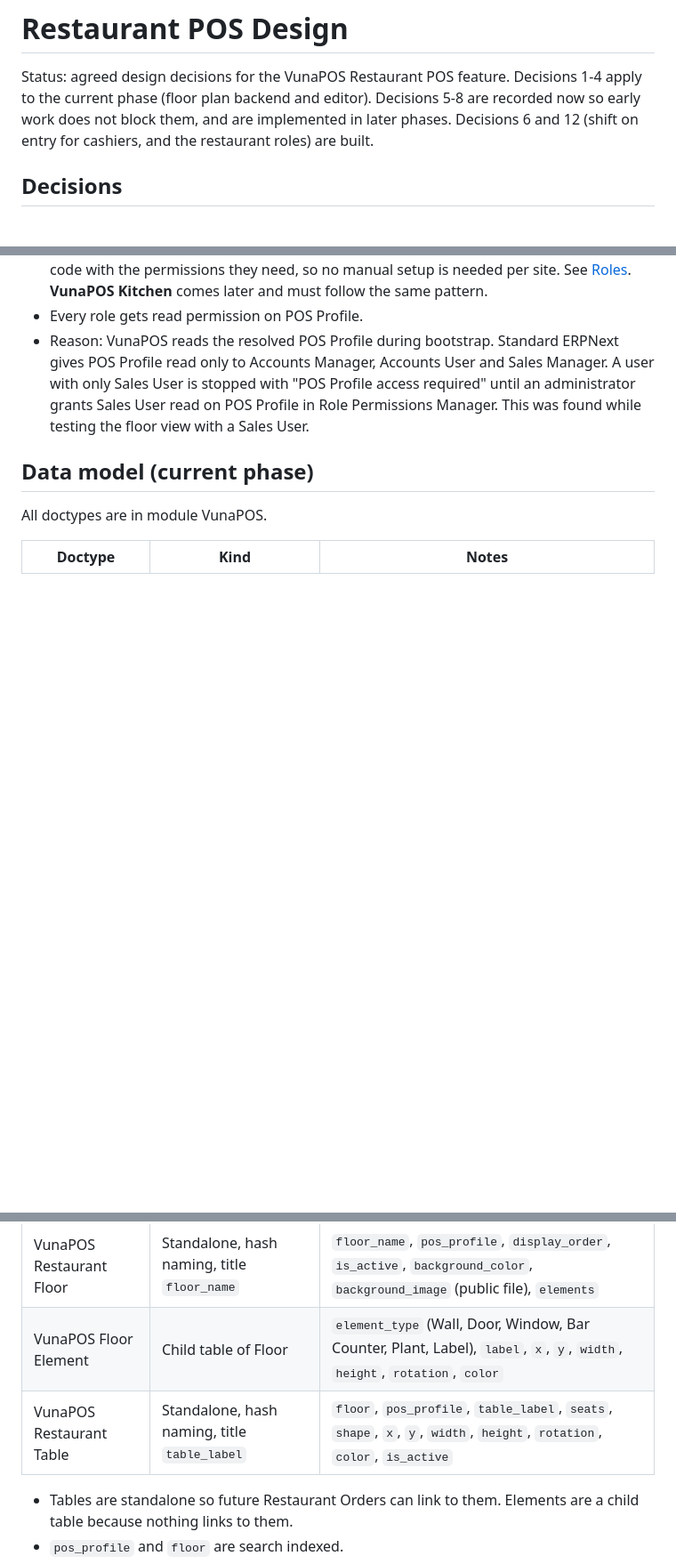
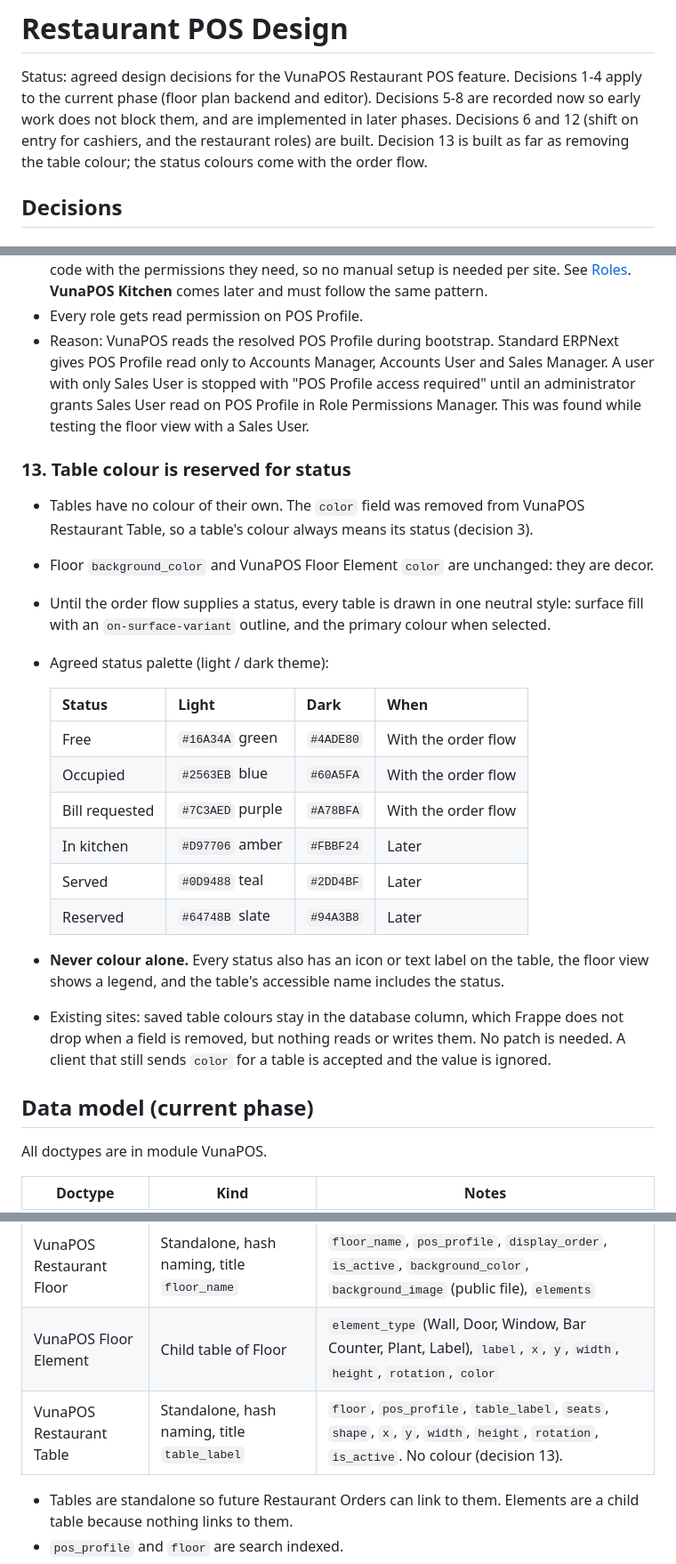
Before and after one commit to navariltd/vunapos, a Markdown page: docs/restaurant-pos-design.md, 3 parts joined by grey strips. Shown at 89% size. Drawn GitHub-style; blank space fills up the shorter version.

Commit message:
docs(restaurant): reserve table colour for status and record the palette

```diff
--- a/docs/restaurant-pos-design.md
+++ b/docs/restaurant-pos-design.md
@@ -3,7 +3,8 @@
 Status: agreed design decisions for the VunaPOS Restaurant POS feature. Decisions 1-4
 apply to the current phase (floor plan backend and editor). Decisions 5-8 are recorded
 now so early work does not block them, and are implemented in later phases. Decisions 6
-and 12 (shift on entry for cashiers, and the restaurant roles) are built.
+and 12 (shift on entry for cashiers, and the restaurant roles) are built. Decision 13 is
+built as far as removing the table colour; the status colours come with the order flow.
 
 ## Decisions
 
@@ -149,6 +150,31 @@ Agreed proposal (documentation only, nothing built yet):
   administrator grants Sales User read on POS Profile in Role Permissions Manager.
   This was found while testing the floor view with a Sales User.
 
+### 13. Table colour is reserved for status
+
+- Tables have no colour of their own. The `color` field was removed from VunaPOS
+  Restaurant Table, so a table's colour always means its status (decision 3).
+- Floor `background_color` and VunaPOS Floor Element `color` are unchanged: they are decor.
+- Until the order flow supplies a status, every table is drawn in one neutral style:
+  surface fill with an `on-surface-variant` outline, and the primary colour when selected.
+- Agreed status palette (light / dark theme):
+
+  | Status | Light | Dark | When |
+  | --- | --- | --- | --- |
+  | Free | `#16A34A` green | `#4ADE80` | With the order flow |
+  | Occupied | `#2563EB` blue | `#60A5FA` | With the order flow |
+  | Bill requested | `#7C3AED` purple | `#A78BFA` | With the order flow |
+  | In kitchen | `#D97706` amber | `#FBBF24` | Later |
+  | Served | `#0D9488` teal | `#2DD4BF` | Later |
+  | Reserved | `#64748B` slate | `#94A3B8` | Later |
+
+- **Never colour alone.** Every status also has an icon or text label on the table, the
+  floor view shows a legend, and the table's accessible name includes the status.
+- Existing sites: saved table colours stay in the database column, which Frappe does
+  not drop when a field is removed, but nothing reads or writes them. No patch is
+  needed. A client that still sends `color` for a table is accepted and the value is
+  ignored.
+
 ## Data model (current phase)
 
 All doctypes are in module VunaPOS.
@@ -157,7 +183,7 @@ All doctypes are in module VunaPOS.
 | --- | --- | --- |
 | VunaPOS Restaurant Floor | Standalone, hash naming, title `floor_name` | `floor_name`, `pos_profile`, `display_order`, `is_active`, `background_color`, `background_image` (public file), `elements` |
 | VunaPOS Floor Element | Child table of Floor | `element_type` (Wall, Door, Window, Bar Counter, Plant, Label), `label`, `x`, `y`, `width`, `height`, `rotation`, `color` |
-| VunaPOS Restaurant Table | Standalone, hash naming, title `table_label` | `floor`, `pos_profile`, `table_label`, `seats`, `shape`, `x`, `y`, `width`, `height`, `rotation`, `color`, `is_active` |
+| VunaPOS Restaurant Table | Standalone, hash naming, title `table_label` | `floor`, `pos_profile`, `table_label`, `seats`, `shape`, `x`, `y`, `width`, `height`, `rotation`, `is_active`. No colour (decision 13). |
 
 - Tables are standalone so future Restaurant Orders can link to them. Elements are a
   child table because nothing links to them.
```
